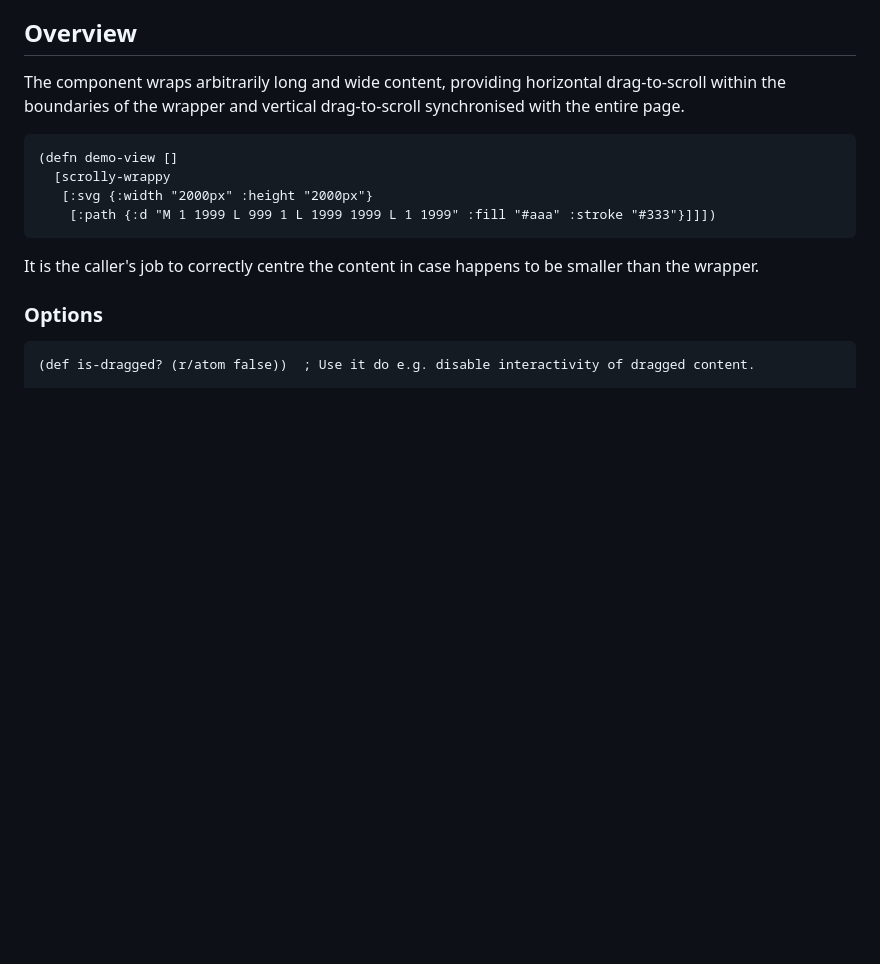
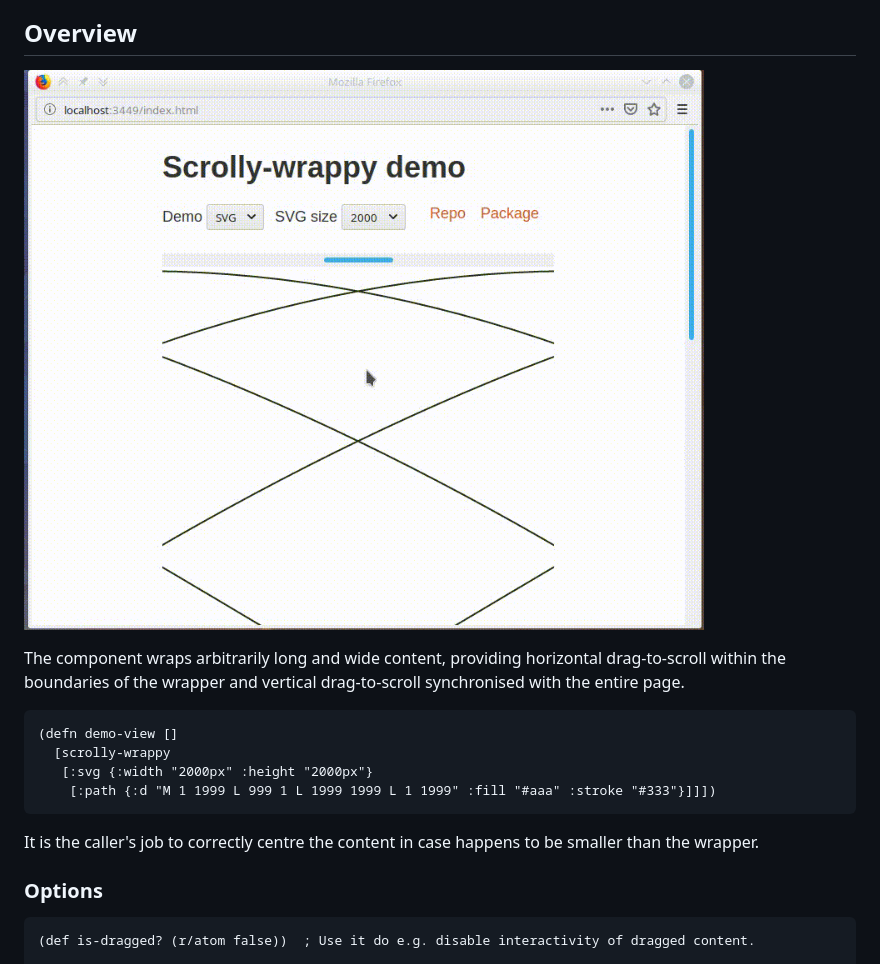
Before and after one commit to karolinepauls/scrolly-wrappy, a Markdown page: README.md, the part around the change. Drawn GitHub-style; pictures changed too: scrolly-wrappy.gif (added); blank space fills up the shorter version.

Commit message:
Gif demo in README

```diff
--- a/README.md
+++ b/README.md
@@ -7,6 +7,8 @@ is in 2-dimensionality of scrolling (normally it is locked to whichever axis the
 dominating) and lack of momentum-based scrolling, which may be detrimental.
 
 ## Overview
+
+![scrolly-wrappy in action](scrolly-wrappy.gif)
 
 The component wraps arbitrarily long and wide content, providing horizontal drag-to-scroll within
 the boundaries of the wrapper and vertical drag-to-scroll synchronised with the entire page.
```
